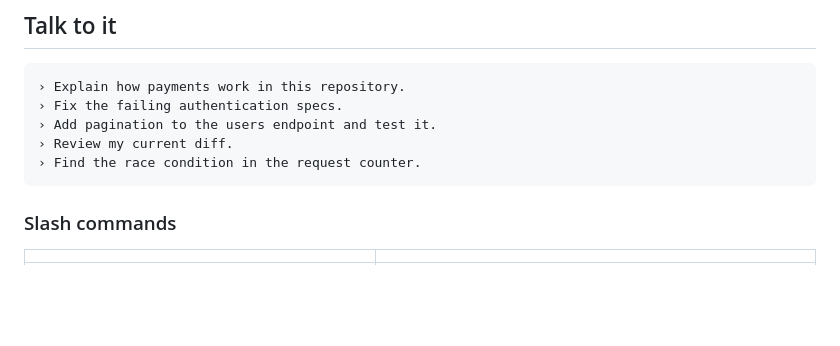
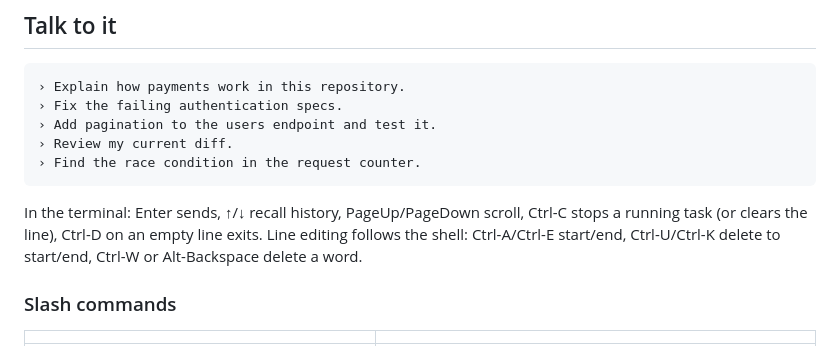
Before and after one commit to iamzayn19/kara, a Markdown page: README.md, the part around the change. GitHub-like rendering; blank space fills up the shorter version.

Commit message:
README: keys in the terminal UI
Documents sending, history, scrolling, stopping a task, exiting, and
the shell-style line-editing keys the input now supports.

````diff
--- a/README.md
+++ b/README.md
@@ -107,6 +107,11 @@ See [INFERENCE.md](INFERENCE.md).
 › Review my current diff.
 › Find the race condition in the request counter.
 ```
+
+In the terminal: Enter sends, ↑/↓ recall history, PageUp/PageDown scroll,
+Ctrl-C stops a running task (or clears the line), Ctrl-D on an empty line
+exits. Line editing follows the shell: Ctrl-A/Ctrl-E start/end, Ctrl-U/Ctrl-K
+delete to start/end, Ctrl-W or Alt-Backspace delete a word.
 
 ### Slash commands
 
````
